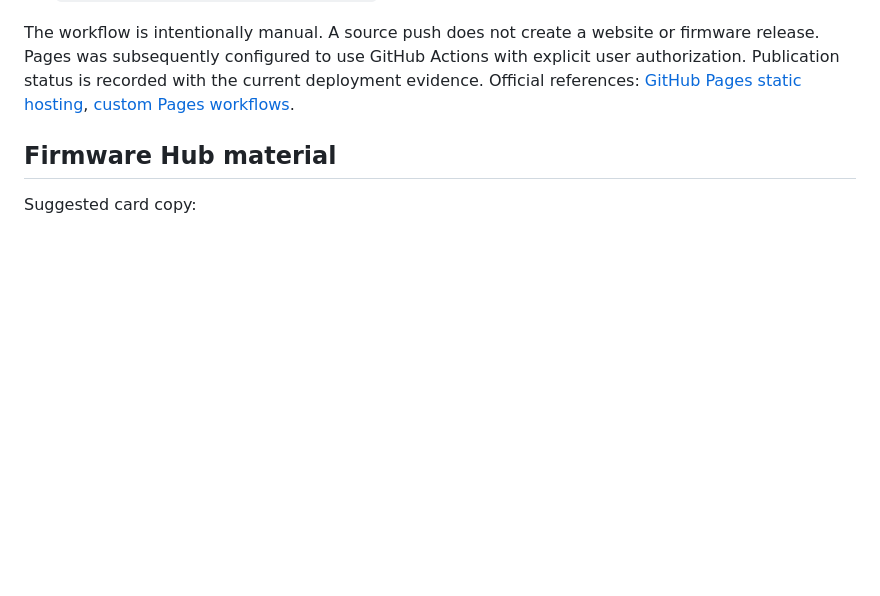
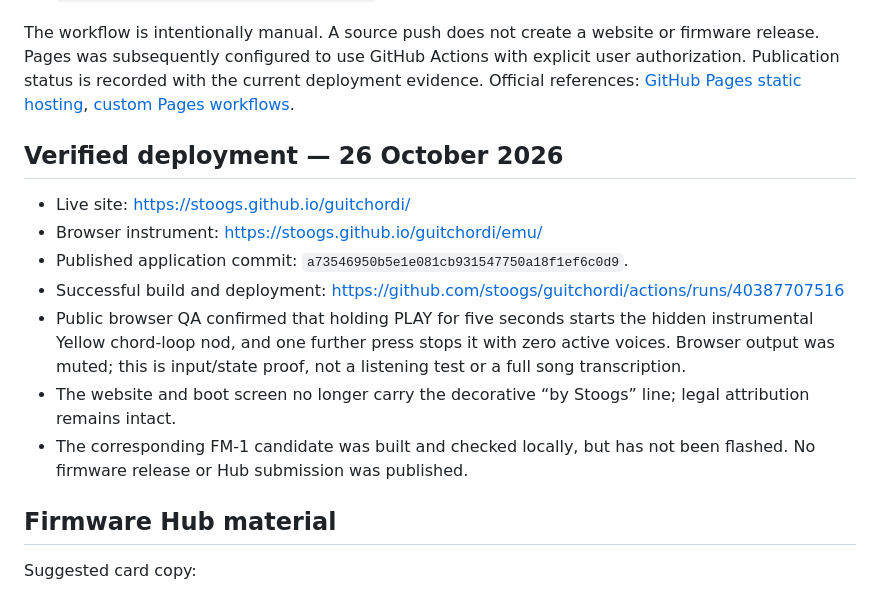
Before and after one commit to stoogs/guitchordi, a Markdown page: docs/website.md, the part around the change. Drawn GitHub-style; blank space fills up the shorter version.

Commit message:
Document verified public Pages deployment

```diff
--- a/docs/website.md
+++ b/docs/website.md
@@ -43,6 +43,21 @@ or firmware release. Pages was subsequently configured to use GitHub Actions wit
 Official references: [GitHub Pages static hosting](https://docs.github.com/en/pages/getting-started-with-github-pages/what-is-github-pages),
 [custom Pages workflows](https://docs.github.com/en/pages/getting-started-with-github-pages/using-custom-workflows-with-github-pages).
 
+## Verified deployment — 26 October 2026
+
+- Live site: https://stoogs.github.io/guitchordi/
+- Browser instrument: https://stoogs.github.io/guitchordi/emu/
+- Published application commit: `a73546950b5e1e081cb931547750a18f1ef6c0d9`.
+- Successful build and deployment: https://github.com/stoogs/guitchordi/actions/runs/40387707516
+- Public browser QA confirmed that holding PLAY for five seconds starts the
+  hidden instrumental Yellow chord-loop nod, and one further press stops it
+  with zero active voices. Browser output was muted; this is input/state proof,
+  not a listening test or a full song transcription.
+- The website and boot screen no longer carry the decorative “by Stoogs” line;
+  legal attribution remains intact.
+- The corresponding FM-1 candidate was built and checked locally, but has not
+  been flashed. No firmware release or Hub submission was published.
+
 ## Firmware Hub material
 
 Suggested card copy:
```
